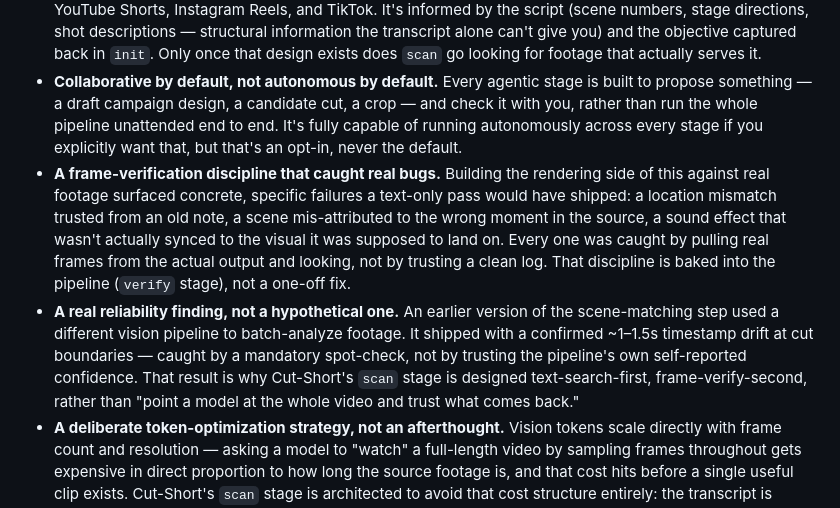
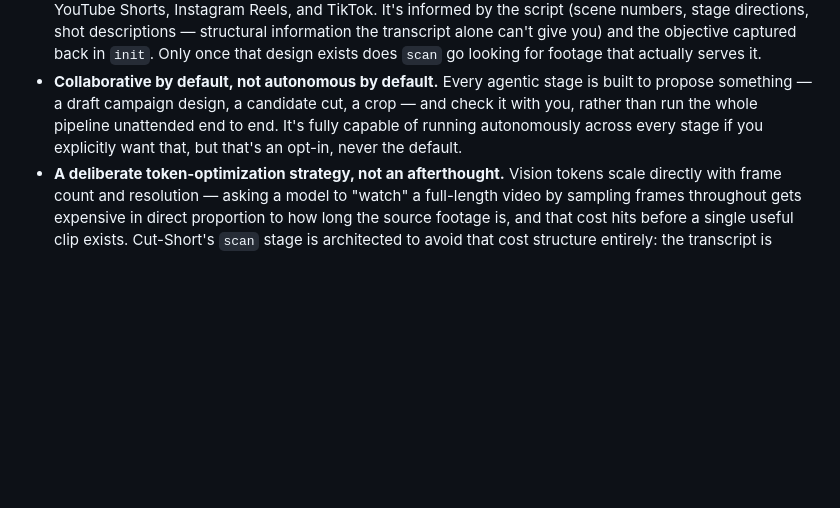
Before and after one commit to JatinPushkarna/Cut-Short, a Markdown page: README.md, the part around the change. Drawn GitHub-style; blank space fills up the shorter version.

Commit message:
Trim two bullets from README highlights
Remove the frame-verification-discipline and reliability-finding bullets
from "What this demonstrates" -- not relevant to keep front and center.

Co-Authored-By: Claude Sonnet 5 <noreply@anthropic.com>

```diff
--- a/README.md
+++ b/README.md
@@ -9,8 +9,6 @@ This is a case study in a specific architectural question that most "AI tool" pr
 - **An architecture, not just a feature.** The workflow/agent split below is the actual design contribution — most of these projects either hardcode everything (brittle) or hand the whole thing to a model (unpredictable, expensive, hard to put a human checkpoint in). This does neither.
 - **Footage selection is driven by the campaign design, not the other way around.** The pipeline doesn't cut clips first and caption them after — `design` runs before `scan`/`clip` and drafts the *whole* campaign package: the hook/bridge/reveal narrative, plus the per-platform title, description, and hashtags for YouTube Shorts, Instagram Reels, and TikTok. It's informed by the script (scene numbers, stage directions, shot descriptions — structural information the transcript alone can't give you) and the objective captured back in `init`. Only once that design exists does `scan` go looking for footage that actually serves it.
 - **Collaborative by default, not autonomous by default.** Every agentic stage is built to propose something — a draft campaign design, a candidate cut, a crop — and check it with you, rather than run the whole pipeline unattended end to end. It's fully capable of running autonomously across every stage if you explicitly want that, but that's an opt-in, never the default.
-- **A frame-verification discipline that caught real bugs.** Building the rendering side of this against real footage surfaced concrete, specific failures a text-only pass would have shipped: a location mismatch trusted from an old note, a scene mis-attributed to the wrong moment in the source, a sound effect that wasn't actually synced to the visual it was supposed to land on. Every one was caught by pulling real frames from the actual output and looking, not by trusting a clean log. That discipline is baked into the pipeline (`verify` stage), not a one-off fix.
-- **A real reliability finding, not a hypothetical one.** An earlier version of the scene-matching step used a different vision pipeline to batch-analyze footage. It shipped with a confirmed ~1–1.5s timestamp drift at cut boundaries — caught by a mandatory spot-check, not by trusting the pipeline's own self-reported confidence. That result is why Cut-Short's `scan` stage is designed text-search-first, frame-verify-second, rather than "point a model at the whole video and trust what comes back."
 - **A deliberate token-optimization strategy, not an afterthought.** Vision tokens scale directly with frame count and resolution — asking a model to "watch" a full-length video by sampling frames throughout gets expensive in direct proportion to how long the source footage is, and that cost hits before a single useful clip exists. Cut-Short's `scan` stage is architected to avoid that cost structure entirely: the transcript is searched as plain text first — free, exact, zero vision tokens — and only the small number of resulting candidate windows, seconds of footage rather than the whole file, ever get frames extracted and sent to a model. The expensive step only ever runs on the narrow slice that's already been shown to matter.
 
 ## 1. Architecture
```
